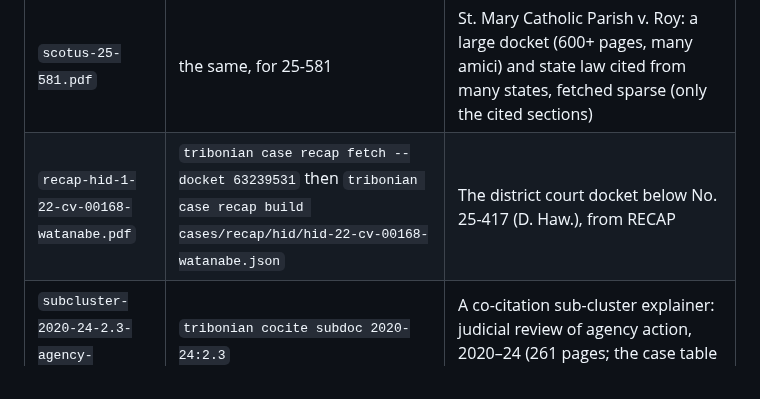
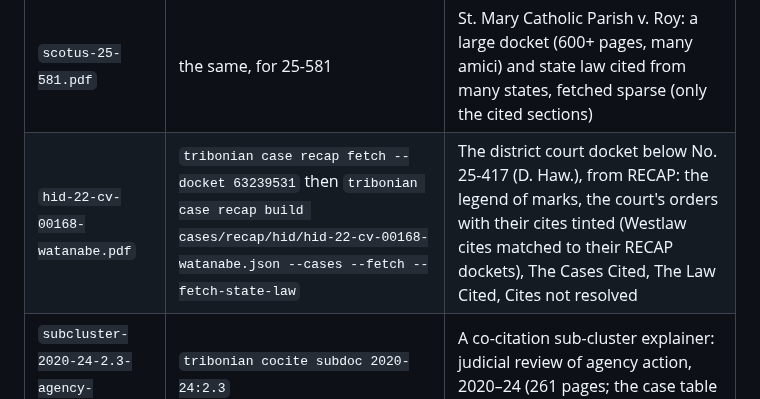
Before and after one commit to deembed/tribonian-us, a Markdown page: examples/README.md, the part around the change. Drawn GitHub-style.

Commit message:
Examples: rebuilt Watanabe recap (court-folder name) and Supreme Court 25-417; README images redone

```diff
--- a/examples/README.md
+++ b/examples/README.md
@@ -13,7 +13,7 @@ current code may lay things out a little differently.
 | `42-usc-1395ww.pdf` | `tribonian usc xml/usc42.xml --section /us/usc/t42/s1395ww --credits` | Depth: Medicare inpatient payment, nested to items like (d)(5)(F)(vii)(I) |
 | `scotus-25-417.pdf` | `tribonian scotus fetch 25-417` then `tribonian scotus build 25-417 --fetch --fetch-state-law` | Nielsen v. Watanabe (a *Bivens* claim): each filing opens with its co-citation/statute header box in its Rule 33.1(g) cover color; the authority and provision tables by side; cites tinted by whether they resolved; The Law Cited; Cites not resolved |
 | `scotus-25-581.pdf` | the same, for 25-581 | St. Mary Catholic Parish v. Roy: a large docket (600+ pages, many amici) and state law cited from many states, fetched sparse (only the cited sections) |
-| `recap-hid-1-22-cv-00168-watanabe.pdf` | `tribonian case recap fetch --docket 63239531` then `tribonian case recap build cases/recap/hid/hid-22-cv-00168-watanabe.json` | The district court docket below No. 25-417 (D. Haw.), from RECAP |
+| `hid-22-cv-00168-watanabe.pdf` | `tribonian case recap fetch --docket 63239531` then `tribonian case recap build cases/recap/hid/hid-22-cv-00168-watanabe.json --cases --fetch --fetch-state-law` | The district court docket below No. 25-417 (D. Haw.), from RECAP: the legend of marks, the court's orders with their cites tinted (Westlaw cites matched to their RECAP dockets), The Cases Cited, The Law Cited, Cites not resolved |
 | `subcluster-2020-24-2.3-agency-review.pdf` | `tribonian cocite subdoc 2020-24:2.3` | A co-citation sub-cluster explainer: judicial review of agency action, 2020–24 (261 pages; the case table is its contents page) |
 
 The page size (about 7.0 × 9.4 in) is the reMarkable Paper Pro's screen. The case and sub-cluster PDFs need the
```
Also changed, not shown: docs/img/recap-watanabe.png, docs/img/scotus-25-417.png, 2 other files.
